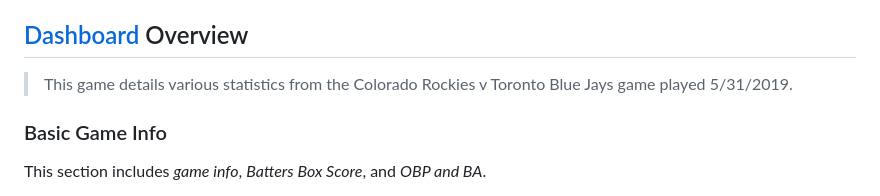
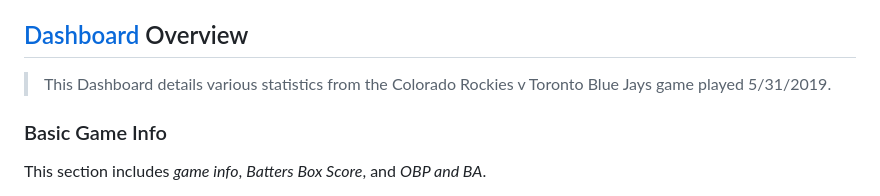
Before and after one commit to cassydm/Rockies_Game_Dashboard, a Markdown page: README.md, the part around the change. Drawn GitHub-style.

```diff
--- a/README.md
+++ b/README.md
@@ -20,7 +20,7 @@ Data was scraped from [Baseball Reference](https://www.baseball-reference.com/).
 
 ## [Dashboard](https://cassydm.github.io/Rockies_Game_Dashboard/index.html) Overview
 
-> This game details various statistics from the Colorado Rockies v Toronto Blue Jays game played 5/31/2019.
+> This Dashboard details various statistics from the Colorado Rockies v Toronto Blue Jays game played 5/31/2019.
 
 ### Basic Game Info
 
```
